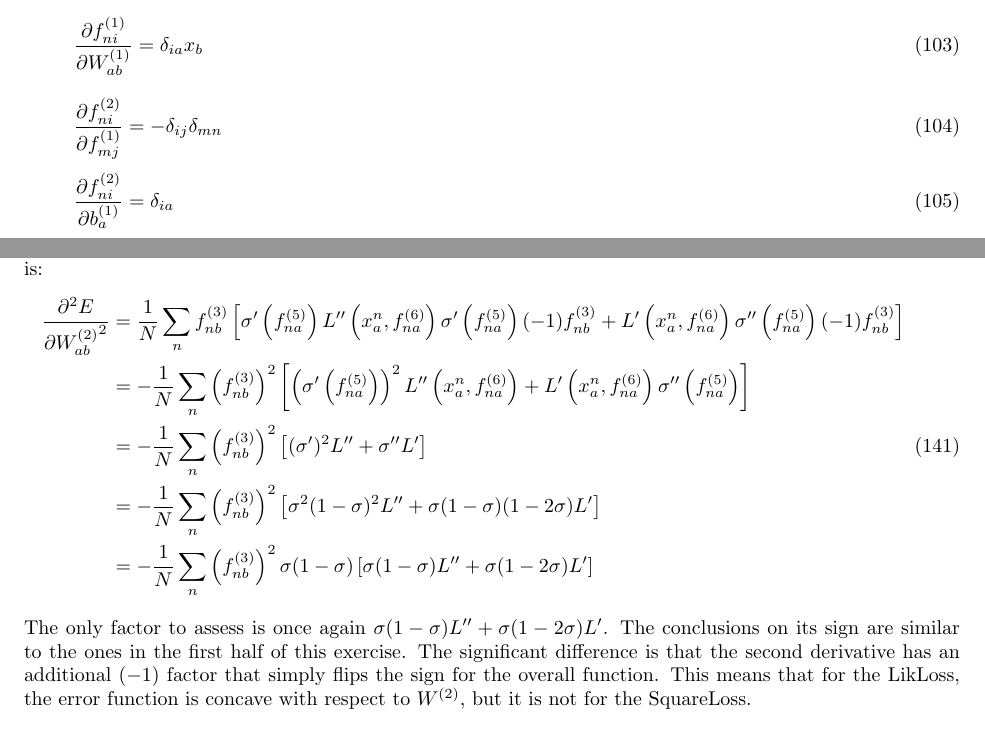
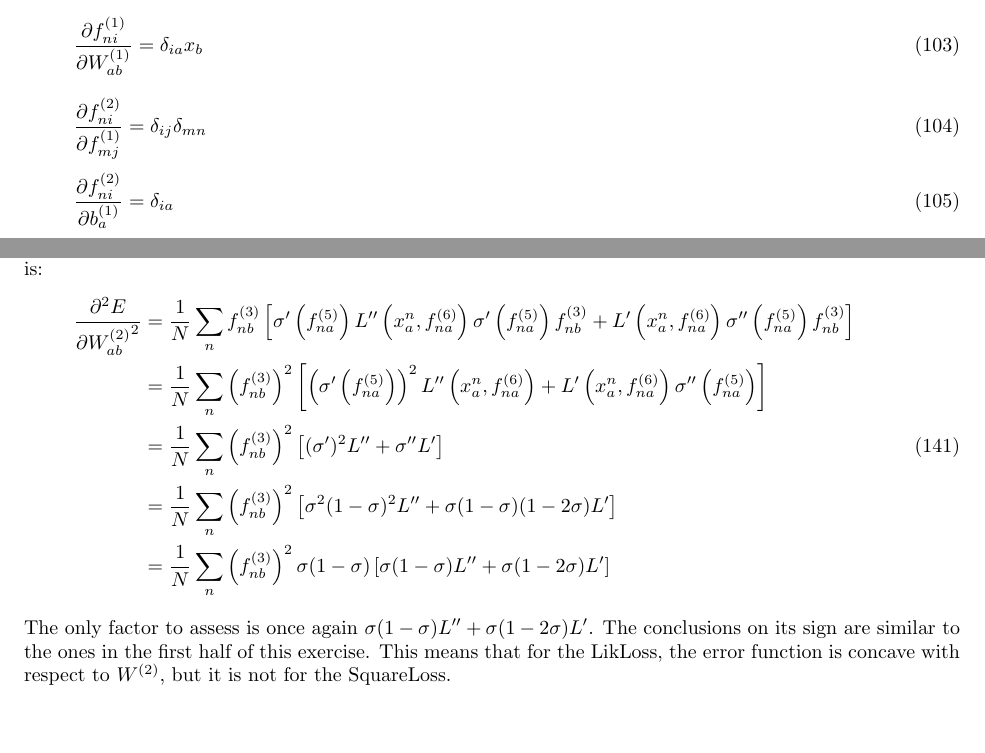
Before and after one commit to Maaarcocr/CW1DL, a LaTeX document (report/main.tex): two parts of pages 14 and 18 of 18, joined at a grey line, cut so that both start at the same text. Compiled offline with pdfLaTeX.

Commit message:
Fixed issues with the sign of derivatives in exercises 3.2, 3.3 and 3.6

```diff
--- a/report/main.tex
+++ b/report/main.tex
@@ -626,7 +626,7 @@ The partial derivatives are calculated.
     \frac{\partial f^{(1)}_{ni}}{\partial W^{(1)}_{ab}} = \delta_{ia} x_b
 \end{equation}
 \begin{equation}
-    \frac{\partial f^{(2)}_{ni}}{\partial f^{(1)}_{mj}} = - \delta_{ij} \delta_{mn}
+    \frac{\partial f^{(2)}_{ni}}{\partial f^{(1)}_{mj}} = \delta_{ij} \delta_{mn}
 \end{equation}
 \begin{equation}
     \frac{\partial f^{(2)}_{ni}}{\partial b^{(1)}_{a}} = \delta_{ia}
@@ -787,20 +787,20 @@ The factor $f^{(3)}$ does not depend on $W^{(2)}$ and can therefore be treated a
 \begin{equation}
     \begin{split}
         \frac{\partial ^2 E}{\partial {W^{(2)}_{ab}}^2} & = \frac{1}{N} \sum_n f^{(3)}_{nb} \left [
-        \sigma'\left(f^{(5)}_{na}\right) L''\left(x^n_a, f^{(6)}_{na}\right) \sigma'\left(f^{(5)}_{na}\right) (-1) f^{(3)}_{nb} + L'\left(x^n_a, f^{(6)}_{na}\right) \sigma''\left(f^{(5)}_{na}\right) (-1) f^{(3)}_{nb}
+        \sigma'\left(f^{(5)}_{na}\right) L''\left(x^n_a, f^{(6)}_{na}\right) \sigma'\left(f^{(5)}_{na}\right) f^{(3)}_{nb} + L'\left(x^n_a, f^{(6)}_{na}\right) \sigma''\left(f^{(5)}_{na}\right) f^{(3)}_{nb}
         \right] \\
-        & = - \frac{1}{N} \sum_n \left(f^{(3)}_{nb}\right)^2 \left [
+        & = \frac{1}{N} \sum_n \left(f^{(3)}_{nb}\right)^2 \left [
         \left(\sigma'\left(f^{(5)}_{na}\right)\right)^2 L''\left(x^n_a, f^{(6)}_{na}\right) + L'\left(x^n_a, f^{(6)}_{na}\right) \sigma''\left(f^{(5)}_{na}\right)
         \right] \\
-        & = - \frac{1}{N} \sum_n \left(f^{(3)}_{nb}\right)^2 \left[
+        & = \frac{1}{N} \sum_n \left(f^{(3)}_{nb}\right)^2 \left[
         (\sigma ')^2 L'' + \sigma'' L' \right] \\
-        & = - \frac{1}{N} \sum_n \left(f^{(3)}_{nb}\right)^2 \left[
+        & = \frac{1}{N} \sum_n \left(f^{(3)}_{nb}\right)^2 \left[
         \sigma^2 (1-\sigma)^2 L'' + \sigma (1-\sigma)(1-2 \sigma) L' \right] \\
-        & = - \frac{1}{N} \sum_n \left(f^{(3)}_{nb}\right)^2 \sigma (1-\sigma) \left[
+        & = \frac{1}{N} \sum_n \left(f^{(3)}_{nb}\right)^2 \sigma (1-\sigma) \left[
         \sigma (1-\sigma) L'' + \sigma (1-2 \sigma) L' \right]
     \end{split}
 \end{equation}
-The only factor to assess is once again $\sigma (1-\sigma) L'' + \sigma (1-2 \sigma) L'$. The conclusions on its sign are similar to the ones in the first half of this exercise. The significant difference is that the second derivative has an additional $(-1)$ factor that simply flips the sign for the overall function. This means that for the LikLoss, the error function is concave with respect to $W^{(2)}$, but it is not for the SquareLoss.
+The only factor to assess is once again $\sigma (1-\sigma) L'' + \sigma (1-2 \sigma) L'$. The conclusions on its sign are similar to the ones in the first half of this exercise. This means that for the LikLoss, the error function is concave with respect to $W^{(2)}$, but it is not for the SquareLoss.
 
 
 
```
Also changed, not shown: report/deep_learning.pdf, report/main.tex (10 more changed lines).
